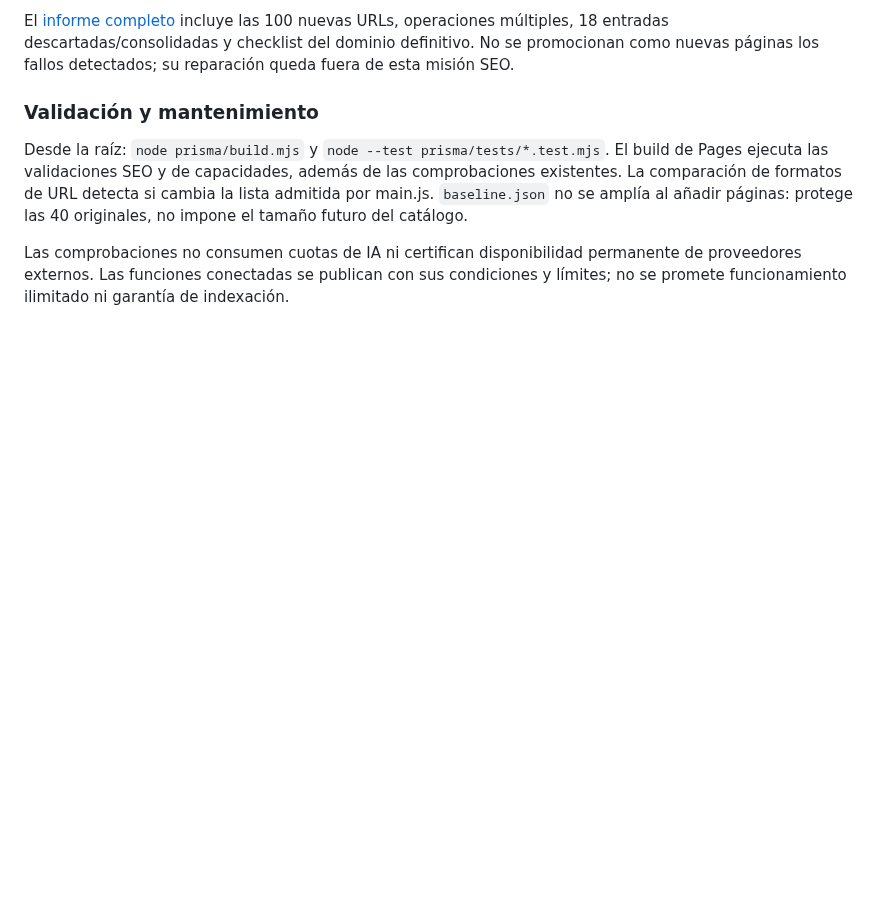
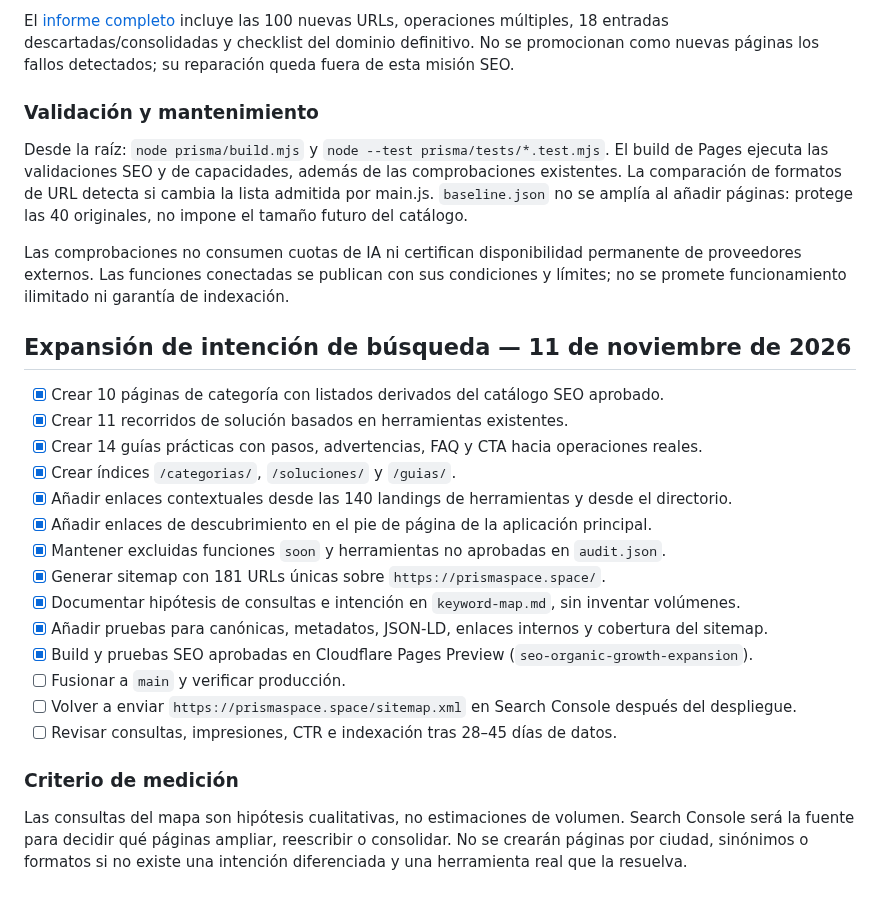
Before and after one commit to AndresYepez23/Andres-repositorio, a Markdown page: prisma/seo/roadmap.md, the part around the change. Drawn GitHub-style; blank space fills up the shorter version.

Commit message:
Document SEO growth expansion and validation

```diff
--- a/prisma/seo/roadmap.md
+++ b/prisma/seo/roadmap.md
@@ -106,3 +106,25 @@ Desde la raíz: `node prisma/build.mjs` y `node --test prisma/tests/*.test.mjs`.
 El build de Pages ejecuta las validaciones SEO y de capacidades, además de las comprobaciones existentes. La comparación de formatos de URL detecta si cambia la lista admitida por main.js. `baseline.json` no se amplía al añadir páginas: protege las 40 originales, no impone el tamaño futuro del catálogo.
 
 Las comprobaciones no consumen cuotas de IA ni certifican disponibilidad permanente de proveedores externos. Las funciones conectadas se publican con sus condiciones y límites; no se promete funcionamiento ilimitado ni garantía de indexación.
+
+
+## Expansión de intención de búsqueda — 11 de noviembre de 2026
+
+- [x] Crear 10 páginas de categoría con listados derivados del catálogo SEO aprobado.
+- [x] Crear 11 recorridos de solución basados en herramientas existentes.
+- [x] Crear 14 guías prácticas con pasos, advertencias, FAQ y CTA hacia operaciones reales.
+- [x] Crear índices `/categorias/`, `/soluciones/` y `/guias/`.
+- [x] Añadir enlaces contextuales desde las 140 landings de herramientas y desde el directorio.
+- [x] Añadir enlaces de descubrimiento en el pie de página de la aplicación principal.
+- [x] Mantener excluidas funciones `soon` y herramientas no aprobadas en `audit.json`.
+- [x] Generar sitemap con 181 URLs únicas sobre `https://prismaspace.space/`.
+- [x] Documentar hipótesis de consultas e intención en `keyword-map.md`, sin inventar volúmenes.
+- [x] Añadir pruebas para canónicas, metadatos, JSON-LD, enlaces internos y cobertura del sitemap.
+- [x] Build y pruebas SEO aprobadas en Cloudflare Pages Preview (`seo-organic-growth-expansion`).
+- [ ] Fusionar a `main` y verificar producción.
+- [ ] Volver a enviar `https://prismaspace.space/sitemap.xml` en Search Console después del despliegue.
+- [ ] Revisar consultas, impresiones, CTR e indexación tras 28–45 días de datos.
+
+### Criterio de medición
+
+Las consultas del mapa son hipótesis cualitativas, no estimaciones de volumen. Search Console será la fuente para decidir qué páginas ampliar, reescribir o consolidar. No se crearán páginas por ciudad, sinónimos o formatos si no existe una intención diferenciada y una herramienta real que la resuelva.
```
